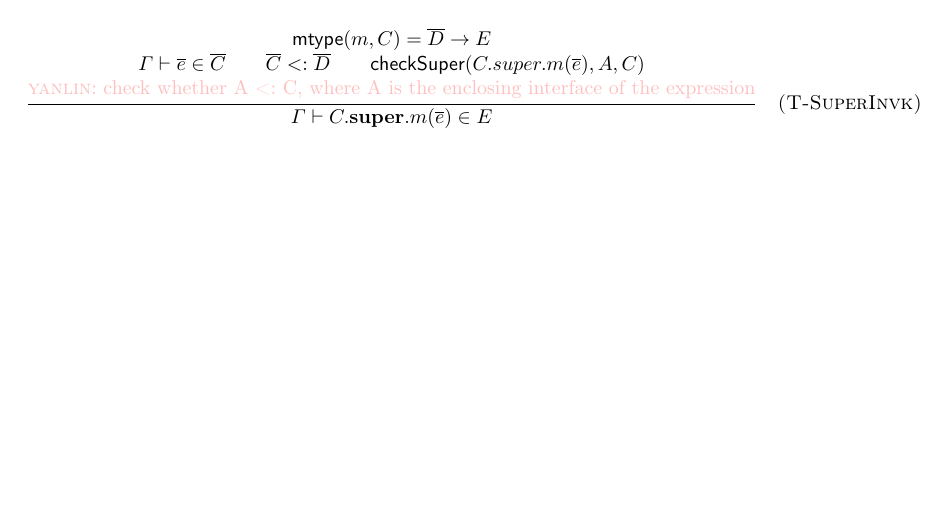
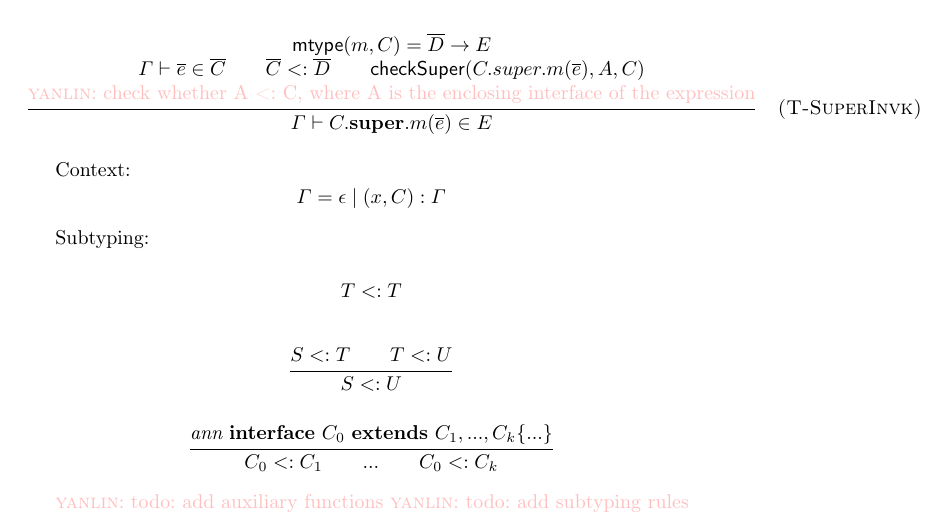
Before and after one commit to YanlinWang/MixinAnnoProcessor, a LaTeX paper (paper/paper.tex, which reads paper/def.tex, paper/sections/Formalization.tex): part of page 5 of 6, cut so that both start at the same text, the shorter picture padded with empty space. Compiled offline with LaTeX, dvips and Ghostscript.

Commit message:
added Context and Subtyping rules

```diff
--- a/paper/def.tex
+++ b/paper/def.tex
@@ -30,3 +30,5 @@
 \newcommand{\method}{\metaVar{meth}}
 \newcommand{\mh}{\metaVar{mh}}
 \newcommand{\obj}{\metaVar{obj}}
+
+\newcommand{\spc}{\ }
--- a/paper/sections/Formalization.tex
+++ b/paper/sections/Formalization.tex
@@ -95,3 +95,19 @@ Expression Typing:
 {\Gamma \vdash C.\textbf{super}.m(\overline{e}) \in E}
 \quad \textsc{(T-SuperInvk)}
 \]
+
+Context:
+\[ \Gamma = \epsilon \mid (x, C) : \Gamma  \]
+
+Subtyping:
+
+\[ \inferrule{}{T <: T} \]
+
+\[ \inferrule{S <: T \\ T <: U}{S <: U}\]
+
+\[ \inferrule{\emph{ann} \spc \textbf{interface} \spc C_0 \spc \textbf{extends} \spc C_1,...,C_k \{...\}}
+{C_0 <: C_1 \\ ... \\ C_0 <: C_k} \]
+
+
+\yanlin{todo: add auxiliary functions}
+\yanlin{todo: add subtyping rules}
```
Also changed, not shown: 2 other files.
